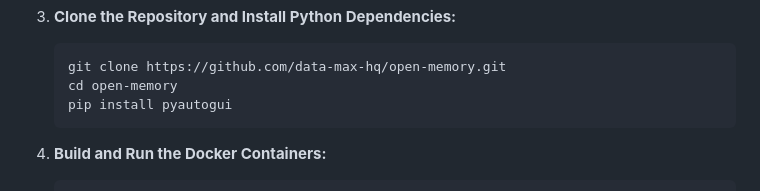
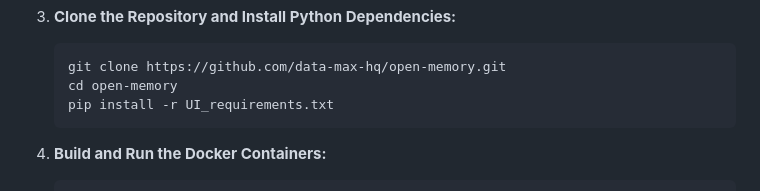
Before and after one commit to data-max-hq/open-memory, a Markdown page: README.md, the part around the change. Rendered like a GitHub page.

````diff
--- a/README.md
+++ b/README.md
@@ -57,7 +57,7 @@ In response to growing privacy concerns and Microsoft's "Windows Recall" feature
    ```sh
    git clone https://github.com/data-max-hq/open-memory.git
    cd open-memory
-   pip install pyautogui
+   pip install -r UI_requirements.txt
    ```
 
 4. **Build and Run the Docker Containers:**
````
